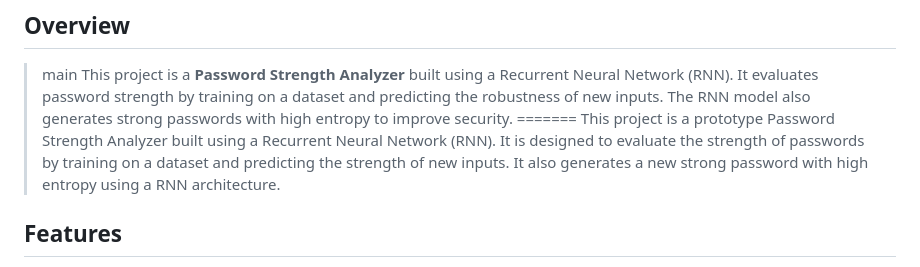
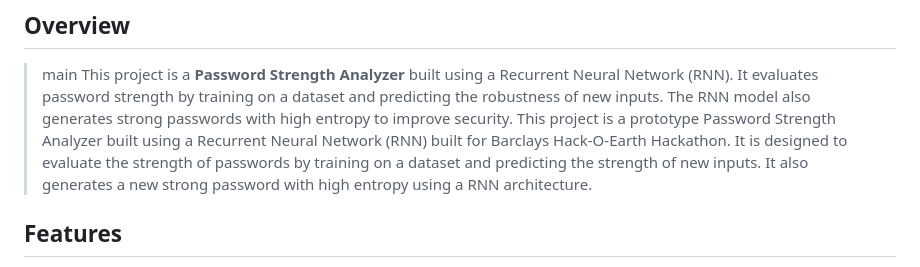
Before and after one commit to bhitsho/Password_Strength_Analyser, a Markdown page: README.md, the part around the change. GitHub-like rendering.

```diff
--- a/README.md
+++ b/README.md
@@ -3,8 +3,7 @@
 ## Overview
 >main
 This project is a **Password Strength Analyzer** built using a Recurrent Neural Network (RNN). It evaluates password strength by training on a dataset and predicting the robustness of new inputs. The RNN model also generates strong passwords with high entropy to improve security.
-=======
-This project is a prototype Password Strength Analyzer built using a Recurrent Neural Network (RNN). It is designed to evaluate the strength of passwords by training on a dataset and predicting the strength of new inputs. It also generates a new strong password with high entropy using a RNN architecture.
+This project is a prototype Password Strength Analyzer built using a Recurrent Neural Network (RNN) built for Barclays Hack-O-Earth Hackathon. It is designed to evaluate the strength of passwords by training on a dataset and predicting the strength of new inputs. It also generates a new strong password with high entropy using a RNN architecture.
 
 
 ## Features
```
